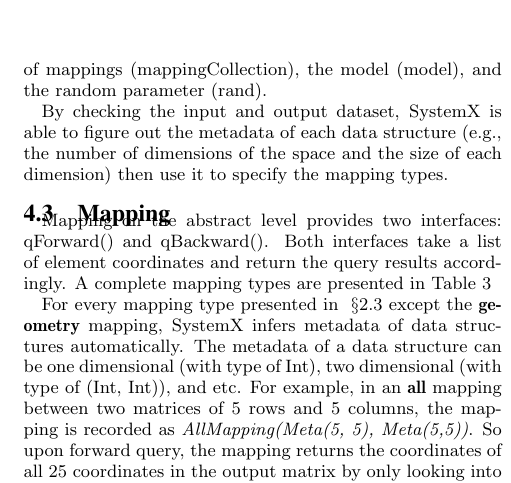
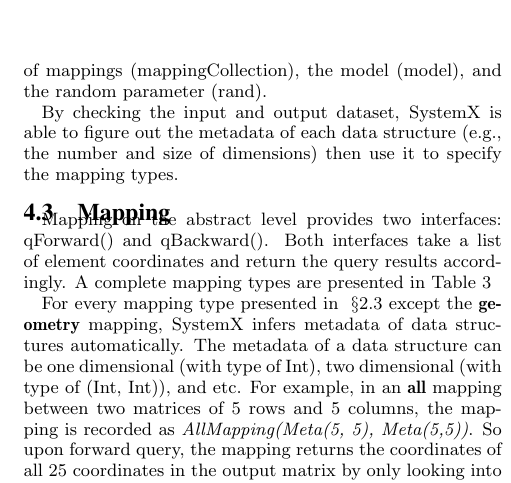
Before and after one commit to luckh2/SIGMOD_2016, a LaTeX paper (Lineage.tex): part of one column of page 6 of 12, cut so that both start at the same text. Compiled offline with pdfLaTeX.

Commit message:
change in 4.2

```diff
--- a/Lineage.tex
+++ b/Lineage.tex
@@ -684,7 +684,7 @@ the collection of mappings (mappingCollection), the model (model), and the rando
 parameter (rand).
 
 By checking the input and output dataset, SystemX is able to figure out the metadata of each data structure
-(e.g., the number of dimensions of the space and the size of each dimension) then use it to specify the mapping types.
+(e.g., the number and size of dimensions) then use it to specify the mapping types.
 
 \subsection{Mapping}
 \label{sec:Design-Mapping}
```
